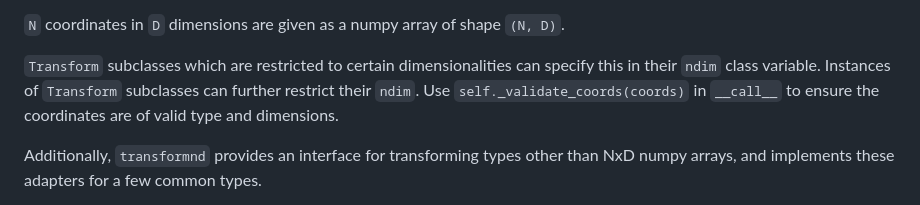
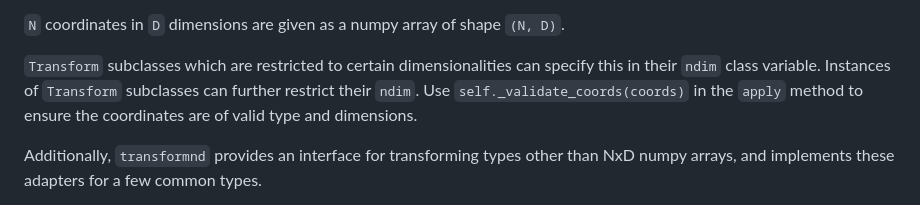
Before and after one commit to clbarnes/transformnd, a Markdown page: README.md, the part around the change. Drawn GitHub-style.

Commit message:
minor docs

```diff
--- a/README.md
+++ b/README.md
@@ -21,7 +21,7 @@ co-developed with [xform](https://github.com/schlegelp/xform/) as a red team pro
 `Transform` subclasses which are restricted to certain dimensionalities
 can specify this in their `ndim` class variable.
 Instances of `Transform` subclasses can further restrict their `ndim`.
-Use `self._validate_coords(coords)` in `__call__` to ensure the coordinates
+Use `self._validate_coords(coords)` in the `apply` method to ensure the coordinates
 are of valid type and dimensions.
 
 Additionally, `transformnd` provides an interface for transforming types other than NxD numpy arrays,
```
